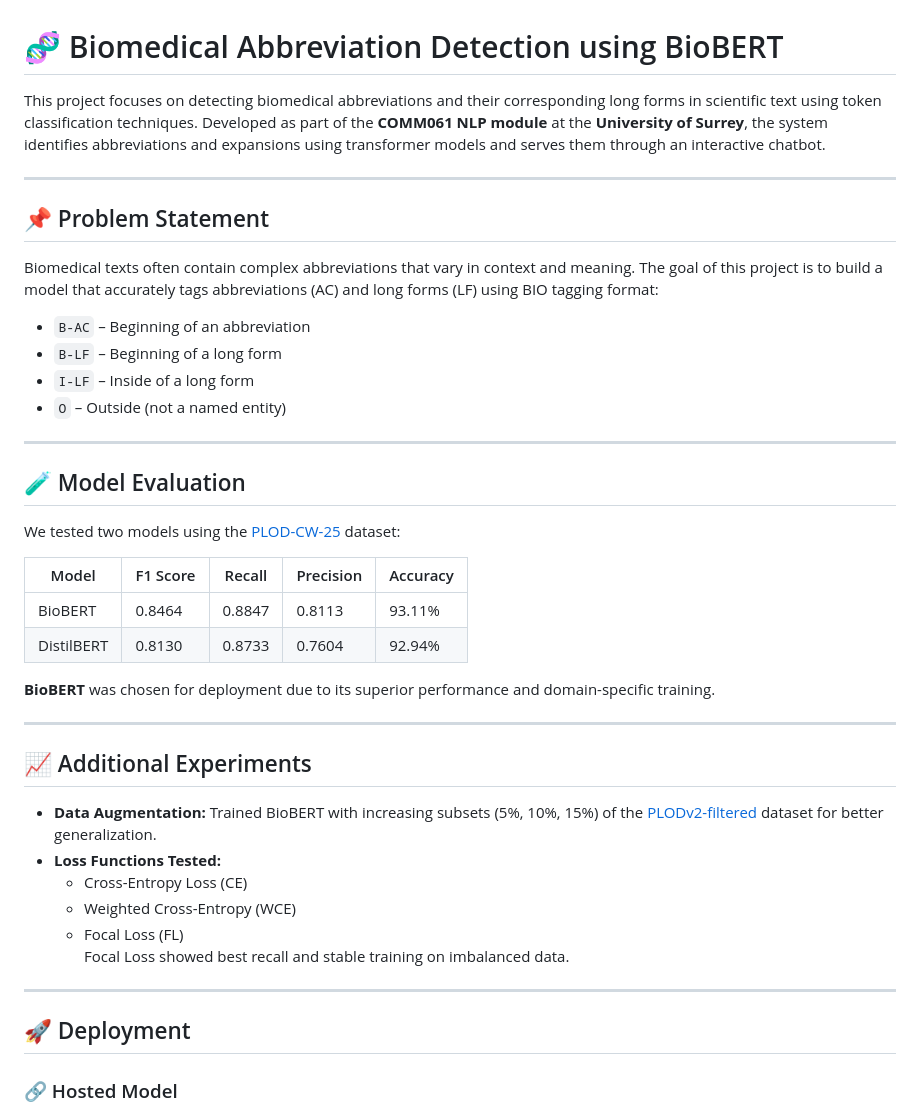
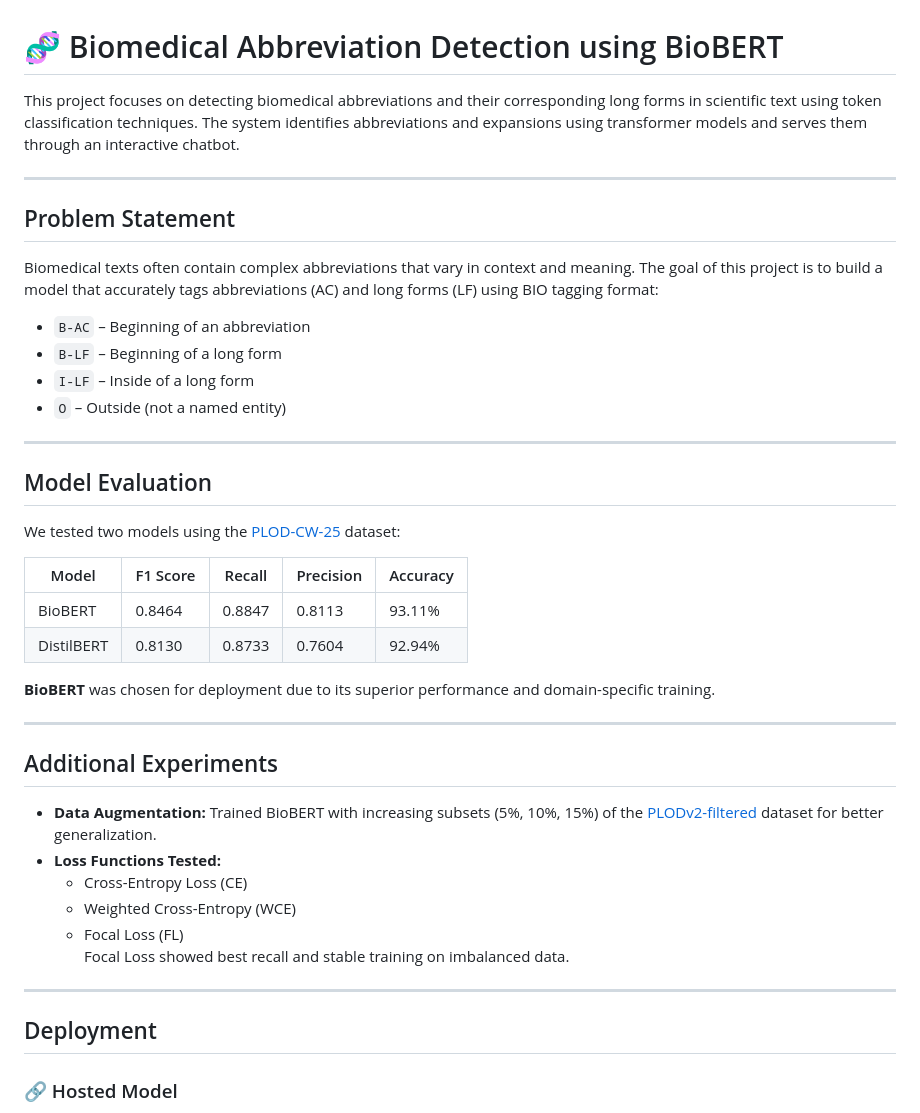
Before and after one commit to Lohit20/biomedical-token-tagging, a Markdown page: README.md, the part around the change printed below. Rendered like a GitHub page.

```diff
--- a/README.md
+++ b/README.md
@@ -1,11 +1,11 @@
 
 # 🧬 Biomedical Abbreviation Detection using BioBERT
 
-This project focuses on detecting biomedical abbreviations and their corresponding long forms in scientific text using token classification techniques. Developed as part of the **COMM061 NLP module** at the **University of Surrey**, the system identifies abbreviations and expansions using transformer models and serves them through an interactive chatbot.
+This project focuses on detecting biomedical abbreviations and their corresponding long forms in scientific text using token classification techniques. The system identifies abbreviations and expansions using transformer models and serves them through an interactive chatbot.
 
 ---
 
-## 📌 Problem Statement
+## Problem Statement
 
 Biomedical texts often contain complex abbreviations that vary in context and meaning. The goal of this project is to build a model that accurately tags abbreviations (AC) and long forms (LF) using BIO tagging format:
 - `B-AC` – Beginning of an abbreviation
@@ -15,7 +15,7 @@ Biomedical texts often contain complex abbreviations that vary in context and me
 
 ---
 
-## 🧪 Model Evaluation
+## Model Evaluation
 
 We tested two models using the [PLOD-CW-25](https://huggingface.co/datasets/surrey-nlp/PLOD-CW-25) dataset:
 
@@ -28,7 +28,7 @@ We tested two models using the [PLOD-CW-25](https://huggingface.co/datasets/surr
 
 ---
 
-## 📈 Additional Experiments
+## Additional Experiments
 
 - **Data Augmentation:** Trained BioBERT with increasing subsets (5%, 10%, 15%) of the [PLODv2-filtered](https://huggingface.co/datasets/surrey-nlp/PLODv2-filtered) dataset for better generalization.
 - **Loss Functions Tested:**
@@ -39,7 +39,7 @@ We tested two models using the [PLOD-CW-25](https://huggingface.co/datasets/surr
 
 ---
 
-## 🚀 Deployment
+## Deployment
 
 ### 🔗 Hosted Model
 Deployed on Hugging Face Hub:
```
Also changed, not shown: other parts of README.md (+0 -27 lines).
